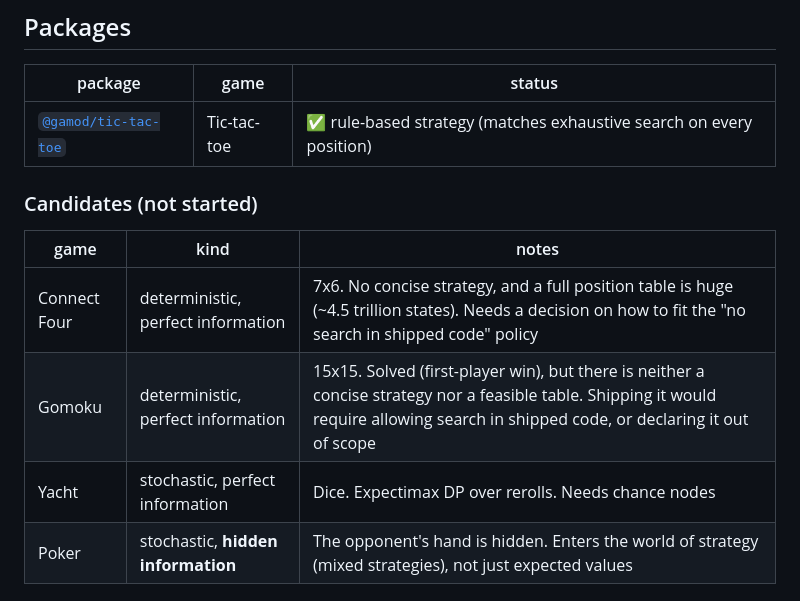
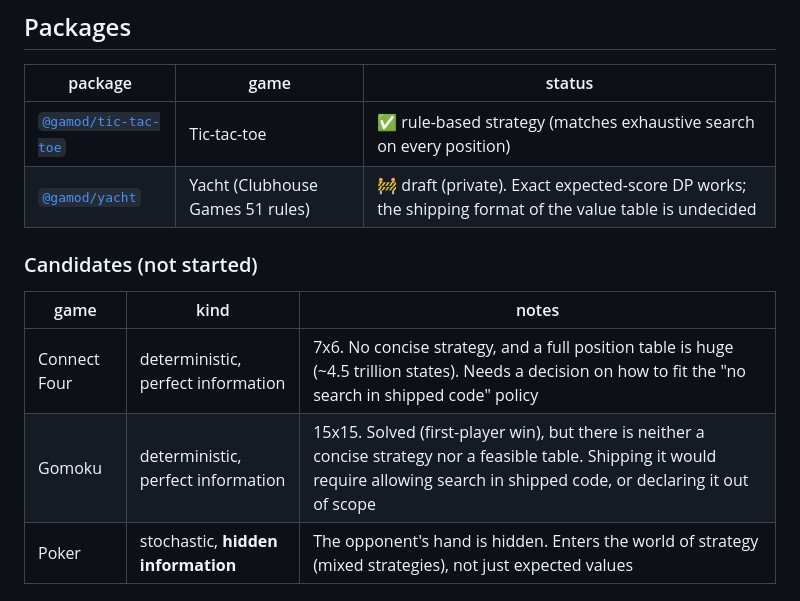
Before and after one commit to elzup/gamod, a Markdown page: readme.md, the part around the change. Rendered like a GitHub page.

Commit message:
docs: readme のパッケージ一覧に yacht を draft として掲載
Co-Authored-By: Claude Opus 5.5 <noreply@anthropic.com>
Claude-Session: https://claude.ai/code/session_01BJEBYCdUU54m9aSFegB7aQ

```diff
--- a/readme.md
+++ b/readme.md
@@ -15,6 +15,7 @@ A monorepo of packages that return the **best move** for a given game state. The
 | package | game | status |
 | --- | --- | --- |
 | [`@gamod/tic-tac-toe`](packages/tic-tac-toe) | Tic-tac-toe | ✅ rule-based strategy (matches exhaustive search on every position) |
+| [`@gamod/yacht`](packages/yacht) | Yacht (Clubhouse Games 51 rules) | 🚧 draft (private). Exact expected-score DP works; the shipping format of the value table is undecided |
 
 ### Candidates (not started)
 
@@ -22,7 +23,6 @@ A monorepo of packages that return the **best move** for a given game state. The
 | --- | --- | --- |
 | Connect Four | deterministic, perfect information | 7x6. No concise strategy, and a full position table is huge (~4.5 trillion states). Needs a decision on how to fit the "no search in shipped code" policy |
 | Gomoku | deterministic, perfect information | 15x15. Solved (first-player win), but there is neither a concise strategy nor a feasible table. Shipping it would require allowing search in shipped code, or declaring it out of scope |
-| Yacht | stochastic, perfect information | Dice. Expectimax DP over rerolls. Needs chance nodes |
 | Poker | stochastic, **hidden information** | The opponent's hand is hidden. Enters the world of strategy (mixed strategies), not just expected values |
 
 ## Common API convention
```
Also changed, not shown: readme.ja.md (+1 -1 lines).
